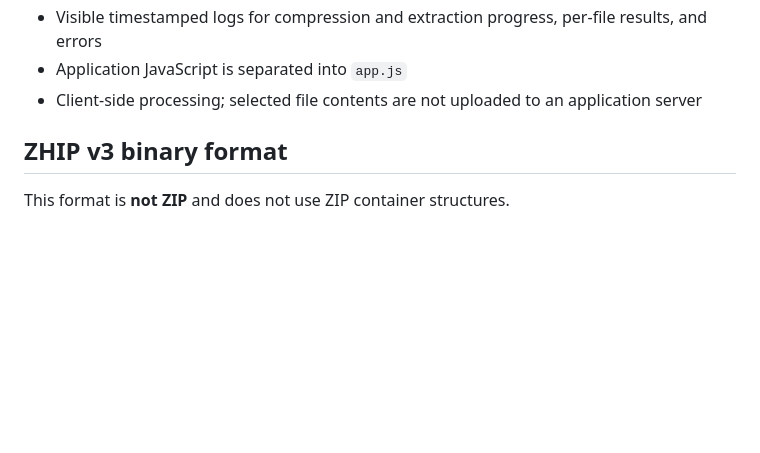
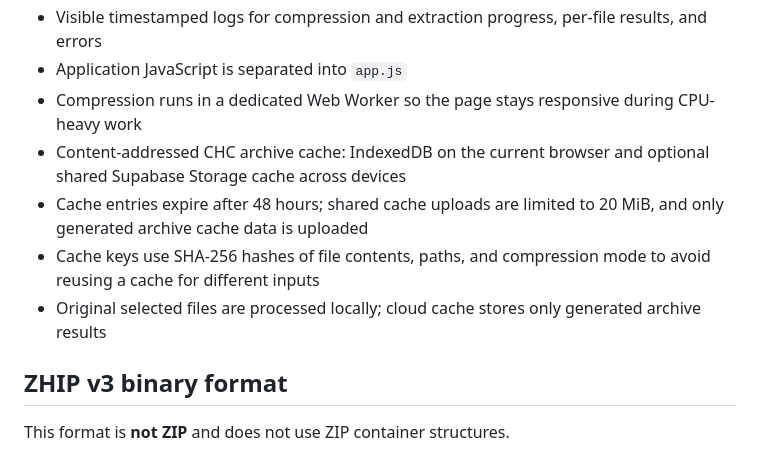
Before and after one commit to FeaturedPr0ject/ZHiPManager, a Markdown page: README.md, the part around the change. GitHub-like rendering; blank space fills up the shorter version.

Commit message:
Document background compression and CHC caching

```diff
--- a/README.md
+++ b/README.md
@@ -16,7 +16,11 @@
 - Optional ECDSA P-256 / SHA-256 digital signature and verification
 - Visible timestamped logs for compression and extraction progress, per-file results, and errors
 - Application JavaScript is separated into `app.js`
-- Client-side processing; selected file contents are not uploaded to an application server
+- Compression runs in a dedicated Web Worker so the page stays responsive during CPU-heavy work
+- Content-addressed CHC archive cache: IndexedDB on the current browser and optional shared Supabase Storage cache across devices
+- Cache entries expire after 48 hours; shared cache uploads are limited to 20 MiB, and only generated archive cache data is uploaded
+- Cache keys use SHA-256 hashes of file contents, paths, and compression mode to avoid reusing a cache for different inputs
+- Original selected files are processed locally; cloud cache stores only generated archive results
 
 ## ZHIP v3 binary format
 
```
